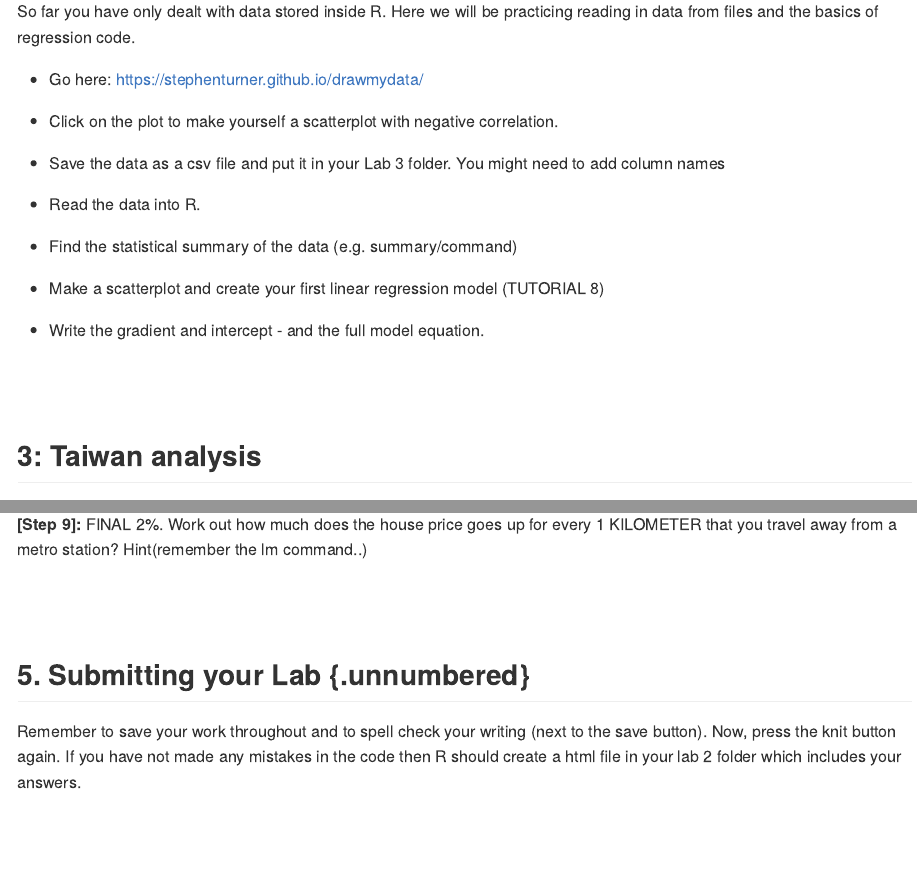
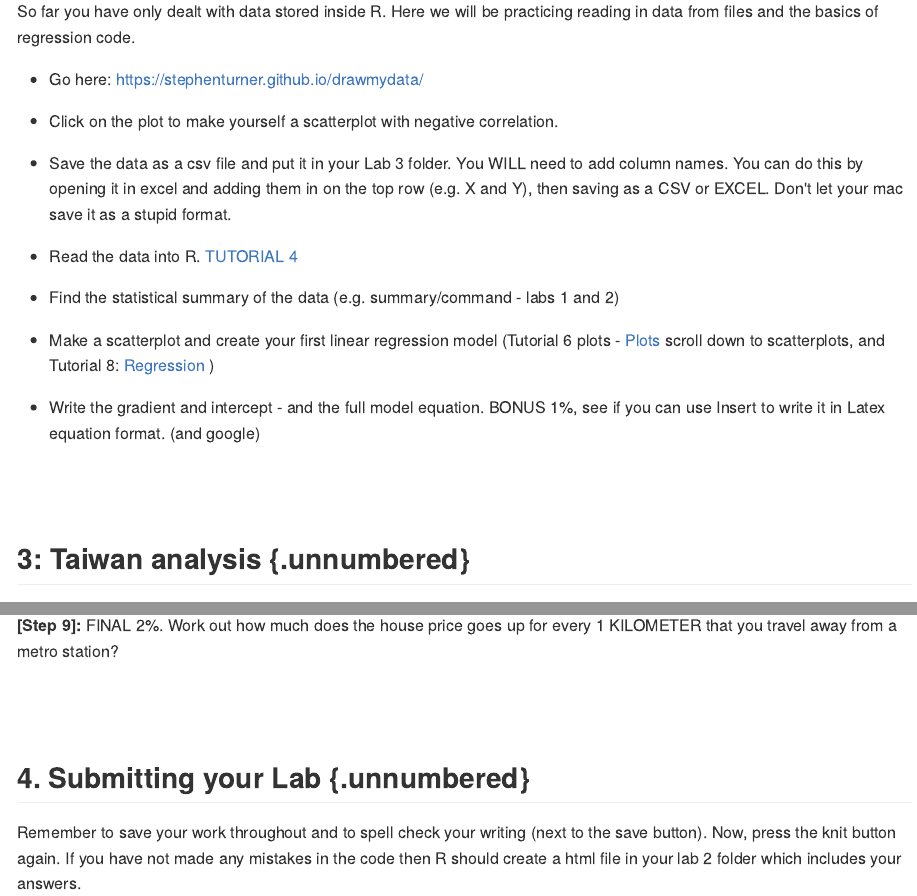
Before and after one commit to psu-spatial/Stat462-2024, an R Markdown document (in_02-Lab3.Rmd): the page in a window 1100 px wide, from 1900 px down, and a second part further down, joined at a grey line. The pictures show the output file docs/in_02-Lab3.md that the author committed with the source, drawn offline in the style of GitHub.

Commit message:
lab 3 updates

```diff
--- a/in_02-Lab3.Rmd
+++ b/in_02-Lab3.Rmd
@@ -93,20 +93,20 @@ So far you have only dealt with data stored inside R. Here we will be practicing
 
  - Click on the plot to make yourself a scatterplot with negative correlation.
 
- - Save the data as a csv file and put it in your Lab 3 folder. You might need to add column names
+ - Save the data as a csv file and put it in your Lab 3 folder. You WILL need to add column names. You can do this by opening it in excel and adding them in on the top row (e.g. X and Y), then saving as a CSV or EXCEL. Don't let your mac save it as a stupid format.
 
- - Read the data into R.
+ - Read the data into R.  [TUTORIAL 4](#T4_ReadingData)
 
- - Find the statistical summary of the data  (e.g. summary/command)
+ - Find the statistical summary of the data  (e.g. summary/command - labs 1 and 2)
 
- - Make a scatterplot and create your first linear regression model (TUTORIAL 8)
+ - Make a scatterplot and create your first linear regression model (Tutorial 6 plots - [Plots](#T6_plots) scroll down to scatterplots, and Tutorial 8: [Regression](#T8_regression) )
 
-  - Write the gradient and intercept - and the full model equation.
+  - Write the gradient and intercept - and the full model equation. BONUS 1%, see if you can use Insert to write it in Latex equation format. (and google)
 
 
 <br><br>
 
-## 3: Taiwan analysis
+## 3: Taiwan analysis {.unnumbered}
 
 Next month, your friend is moving to Sindian Dist., in New Taipei City, Taiwan. They want to buy a house and have asked you to figure out what most impacts house price.
 
@@ -220,12 +220,12 @@ ggplotly(p)
 
  <br>
 
-**[Step 9]:** FINAL 2%.  Work out how much does the house price goes up for every 1 KILOMETER that you travel away from a metro station? Hint(remember the lm command..)
+**[Step 9]:** FINAL 2%.  Work out how much does the house price goes up for every 1 KILOMETER that you travel away from a metro station?
 
 
 <br><br>
 
-## 5. Submitting your Lab {.unnumbered}
+## 4. Submitting your Lab {.unnumbered}
 
 Remember to save your work throughout and to spell check your writing (next to the save button). Now, press the knit button again. If you have not made any mistakes in the code then R should create a html file in your lab 2 folder which includes your answers.
 
```
Also changed, not shown: in_04-Tutorial6_Plots.Rmd (+1 -1 lines), docs/in_02-Lab3.md, docs/in_04-Tutorial6_Plots.md, docs/reference-keys.txt, docs/search.json, 34 other files.
